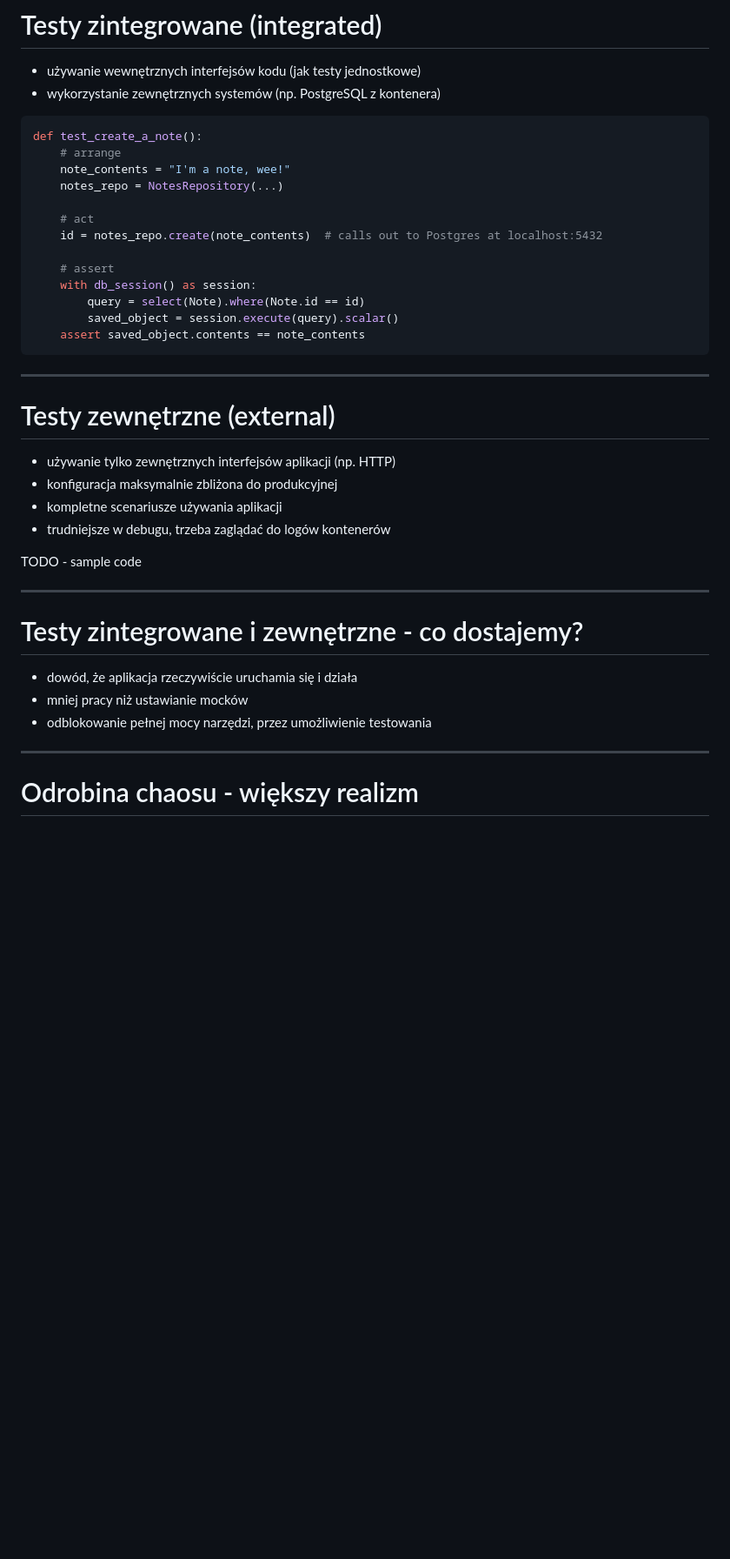
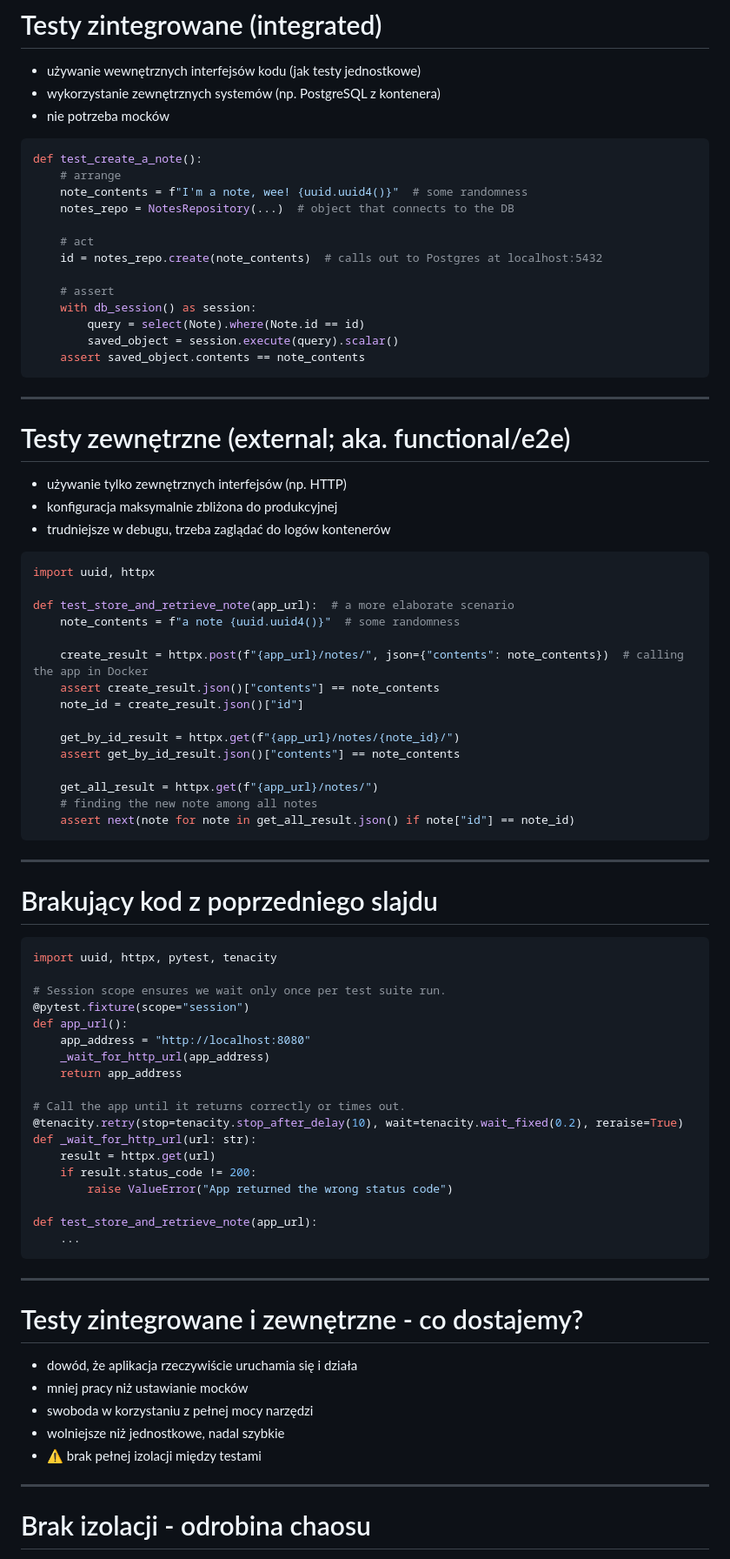
Before and after one commit to butla/presentations, a Markdown page: 2023-03_developer_workflow_with_local_tests_using_docker-compose/slides_pl.md, the part around the change printed below. Shown: that part at 87% size. GitHub-like rendering; blank space fills up the shorter version.

Commit message:
dev workflow with local tests using docker compose: almost done

````diff
--- a/2023-03_developer_workflow_with_local_tests_using_docker-compose/slides_pl.md
+++ b/2023-03_developer_workflow_with_local_tests_using_docker-compose/slides_pl.md
@@ -234,12 +241,13 @@ layout: cover
 
 - używanie wewnętrznych interfejsów kodu (jak testy jednostkowe)
 - wykorzystanie zewnętrznych systemów (np. PostgreSQL z kontenera)
+- nie potrzeba mocków
 
 ```python
 def test_create_a_note():
     # arrange
-    note_contents = "I'm a note, wee!"
-    notes_repo = NotesRepository(...)
+    note_contents = f"I'm a note, wee! {uuid.uuid4()}"  # some randomness
+    notes_repo = NotesRepository(...)  # object that connects to the DB
 
     # act
     id = notes_repo.create(note_contents)  # calls out to Postgres at localhost:5432
@@ -255,23 +263,75 @@ def test_create_a_note():
 Kod w samplu trochę inny.
 
 Po prostu odpalamy objekt, który normalnie wołał by bazę i to robi.
+
+Tak wytestowany obiekt Repository można zastępować przez dependency injection w testach jednostkowych.
 -->
 
 ---
 
-# Testy zewnętrzne (external)
+# Testy zewnętrzne (external; aka. functional/e2e)
 
-- używanie tylko zewnętrznych interfejsów aplikacji (np. HTTP)
+- używanie tylko zewnętrznych interfejsów (np. HTTP)
 - konfiguracja maksymalnie zbliżona do produkcyjnej
-- kompletne scenariusze używania aplikacji
 - trudniejsze w debugu, trzeba zaglądać do logów kontenerów
 
-TODO - sample code
+```python
+import uuid, httpx
+
+def test_store_and_retrieve_note(app_url):  # a more elaborate scenario
+    note_contents = f"a note {uuid.uuid4()}"  # some randomness
+
+    create_result = httpx.post(f"{app_url}/notes/", json={"contents": note_contents})  # calling the app in Docker
+    assert create_result.json()["contents"] == note_contents
+    note_id = create_result.json()["id"]
+
+    get_by_id_result = httpx.get(f"{app_url}/notes/{note_id}/")
+    assert get_by_id_result.json()["contents"] == note_contents
+
+    get_all_result = httpx.get(f"{app_url}/notes/")
+    # finding the new note among all notes
+    assert next(note for note in get_all_result.json() if note["id"] == note_id)
+```
 
 <!--
 Name is something I use. I feel it's more precise than saying functional, or component, or end-to-end tests.
 
-Functional tests should wait for the app as well - tenacity.
+Pełny scenariusz akceptacyjny:
+- tworzymy notkę
+- pobieramy notkę po ID
+- zayważamy, że notka jest w grupie wszystkich notek
+-->
+
+---
+
+# Brakujący kod z poprzedniego slajdu
+
+```python
+import uuid, httpx, pytest, tenacity
+
+# Session scope ensures we wait only once per test suite run.
+@pytest.fixture(scope="session")
+def app_url():
+    app_address = "http://localhost:8080"
+    _wait_for_http_url(app_address)
+    return app_address
+
+# Call the app until it returns correctly or times out.
+@tenacity.retry(stop=tenacity.stop_after_delay(10), wait=tenacity.wait_fixed(0.2), reraise=True)
+def _wait_for_http_url(url: str):
+    result = httpx.get(url)
+    if result.status_code != 200:
+        raise ValueError("App returned the wrong status code")
+
+def test_store_and_retrieve_note(app_url):
+    ...
+```
+
+<!--
+Możemy robić więcej testów.
+
+Czekanie przyda się jeśli apka wstaje wolno (lepiej tego unikać),
+lub gdy będziemy przeładowywać kod i puszczać testy przy zmianach plików.
 -->
 
 ---
@@ -279,7 +339,9 @@ Functional tests should wait for the app as well - tenacity.
 # Testy zintegrowane i zewnętrzne - co dostajemy?
 - dowód, że aplikacja rzeczywiście uruchamia się i działa
 - mniej pracy niż ustawianie mocków
-- odblokowanie pełnej mocy narzędzi, przez umożliwienie testowania
+- swoboda w korzystaniu z pełnej mocy narzędzi
+- wolniejsze niż jednostkowe, nadal szybkie
+- ⚠️ brak pełnej izolacji między testami
 
 <!--
 Większa pewność: jeśli używasz jakiś testowych zastępników od frameworka, albo np. lokalnej bazy SQLite,
@@ -290,14 +352,13 @@ I coś kiedyś zaskoczy po deploymencie (pół biedy, jeśli będzie to DEV).
 Mocki: mniej pracy - szybsza iteracja.
 
 odblokowanie mocy - np testowanie indeksów, triggerów, itp.
-Triggery są trochę kontrowersyjne.
-Ale jeśli możemy coś testować, to z większą pewnością możemy wpleść to w system.
-Albo w ogóle dopiero wtedy się na to odważymy.
+Jeśli możemy coś testować, to z większą pewnością możemy wpleść to w system.
+Większe poleganie na zewnętrznych systemach, mniej kodu przez to.
 
 Not all frameworks have tight DB integration and fakes. With this you can test everything.
 -->
 
 ---
 
-# Odrobina chaosu - większy realizm
+# Brak izolacji - odrobina chaosu
 
````
Also changed, not shown: other parts of 2023-03_developer_workflow_with_local_tests_using_docker-compose/slides_pl.md (+198 -79 lines).
